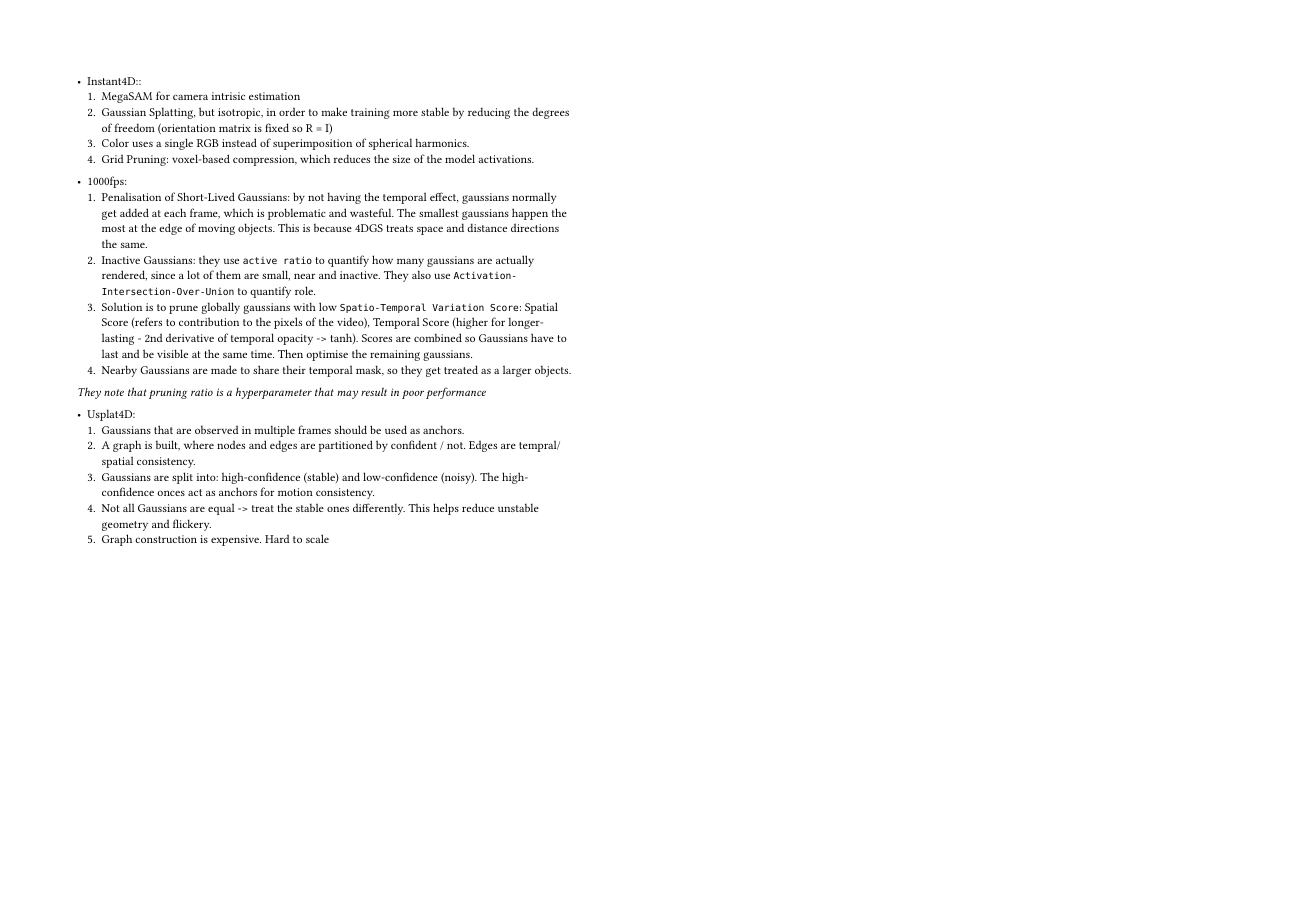
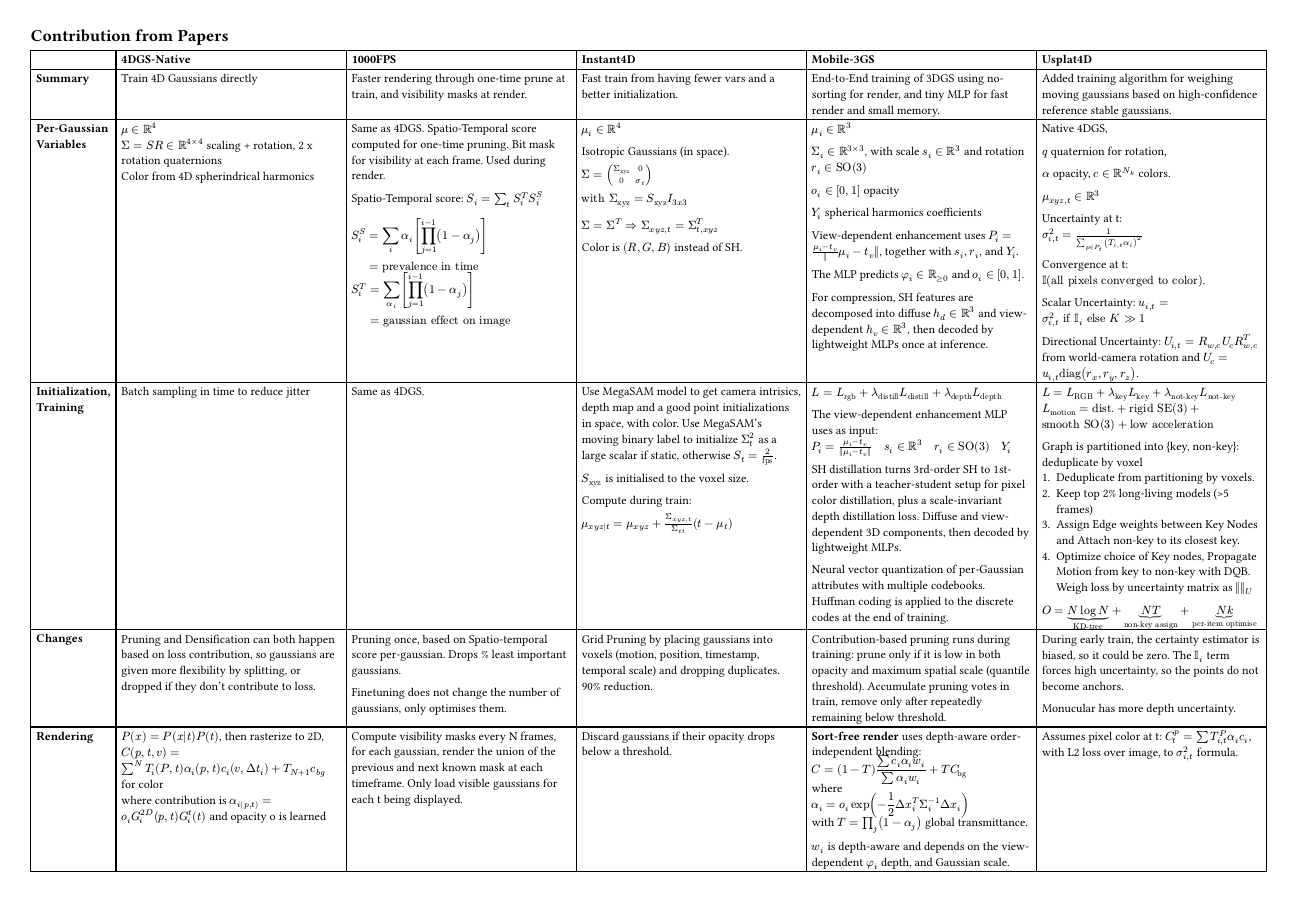
Before and after one commit to AliEmreSenel/4DGS, a Typst document (Notes.typ): the whole page. Compiled offline with Typst 0.15.

Commit message:
add: summary table over all papers

```diff
--- a/Notes.typ
+++ b/Notes.typ
@@ -1,5 +0,0 @@
-- Instant4D::
-  1. MegaSAM for camera intrisic estimation
-  2. Gaussian Splatting, but isotropic, in order to make training more stable by reducing the degrees of freedom (orientation matrix is fixed so R = I)
-  3. Color uses a single RGB instead of superimposition of spherical harmonics.
-  4. Grid Pruning: voxel-based compression, which reduces the size of the model activations.
@@ -6,14 +13,3 @@
 
-- 1000fps:
-  1. Penalisation of Short-Lived Gaussians: by not having the temporal effect, gaussians normally get added at each frame, which is problematic and wasteful. The smallest gaussians happen the most at the edge of moving objects. This is because 4DGS treats space and distance directions the same.
-  2. Inactive Gaussians: they use `active ratio` to quantify how many gaussians are actually rendered, since a lot of them are small, near and inactive. They also use `Activation-Intersection-Over-Union` to quantify role.
-  3. Solution is to prune globally gaussians with low `Spatio-Temporal Variation Score`: Spatial Score (refers to contribution to the pixels of the video), Temporal Score (higher for longer-lasting - 2nd derivative of temporal opacity -> tanh). Scores are combined so Gaussians have to last and be visible at the same time. Then optimise the remaining gaussians.
-  4. Nearby Gaussians are made to share their temporal mask, so they get treated as a larger objects.
-_They note that pruning ratio is a hyperparameter that may result in poor performance_
+= Contribution from Papers
 
-- Usplat4D:
-  1. Gaussians that are observed in multiple frames should be used as anchors.
-  2. A graph is built, where nodes and edges are partitioned by confident / not. Edges are tempral/spatial consistency.
-  3. Gaussians are split into: high-confidence (stable) and low-confidence (noisy). The high-confidence onces act as anchors for motion consistency.
-  4. Not all Gaussians are equal -> treat the stable ones differently. This helps reduce unstable geometry and flickery.
-  5. Graph construction is expensive. Hard to scale
@@ -19,0 +28,71 @@
+#let summary-4dgs = [Train 4D Gaussians directly]
+#let summary-1000 = [Faster rendering through one-time prune at train, and visibility masks at render.]
+#let summary-instant = [Fast train from having fewer vars and a better initialization.]
+#let summary-mobile = [End-to-End training of 3DGS using no-sorting for render, and tiny MLP for fast render and small memory.]
+#let summary-usplat = [Added training algorithm for weighing moving gaussians based on high-confidence reference stable gaussians.]
+
+#let encoding-4dgs = [
+  $mu in RR^4$ \
+  $Sigma = S R in RR^(4 times 4)$ scaling + rotation, 2 x rotation quaternions \
+  Color from 4D spherindrical harmonics
+]
+#let encoding-1000 = [
+  Same as 4DGS.
+  Spatio-Temporal score computed for one-time pruning.
+  Bit mask for visibility at each frame. Used during render.
+
+  Spatio-Temporal score: $S_i &= sum_t S^T_i S_i^S$ \ \
+
+  $
+    S_i^S & = sum_i alpha_i [product_(j=1)^(i-1)(1-alpha_j)] \
+          & = "prevalence in time"
+  $
+
+  $
+    S_i^T & = sum_alpha_i [product_(j=1)^(i-1)(1-alpha_j)] \
+          & = "gaussian effect on image"
+  $
+]
+#let encoding-instant = [
+  $mu_i in RR^4$
+
+  Isotropic Gaussians (in space).
+
+  $Sigma =
+  mat(
+    Sigma_"xyz", 0;
+    0, sigma_t,
+  )
+  \ "with"
+  Sigma_"xyz" = S_"xyz" I_(3 x 3)$
+
+
+  $Sigma=Sigma^T => Sigma_(x y z,t) = Sigma_(t, x y z)^T$
+
+  Color is $(R,G,B)$ instead of SH.
+
+]
+#let encoding-mobile = [
+  $mu_i in RR^3$
+
+  $Sigma_i in RR^(3 times 3)$, with scale $s_i in RR^3$ and rotation $r_i in "SO"(3)$
+
+  $o_i in [0,1]$ opacity
+
+  $Y_i$ spherical harmonics coefficients
+
+  View-dependent enhancement uses
+  $P_i = (mu_i - t_v) / ||mu_i - t_v||$,
+  together with $s_i$, $r_i$, and $Y_i$.
+
+  The MLP predicts
+  $phi_i in RR_(>=0)$ and $o_i in [0,1]$.
+
+  For compression, SH features are decomposed into
+  diffuse $h_d in RR^3$ and view-dependent $h_v in RR^3$,
+  then decoded by lightweight MLPs once at inference.
+]
+#let encoding-usplat = [
+  Native 4DGS,
+
+  $q$ quaternion for rotation,
@@ -19,0 +106,83 @@
+  Convergence at t: $II("all pixels converged to color")$.
+
+  Scalar Uncertainty: $u_(i,t) = sigma_(i,t)^2 "if" II_i "else" K >> 1$
+
+  Directional Uncertainty: $U_(i,t) = R_(w,c) U_c R_(w,c)^T$ from world-camera rotation and $U_c = u_(i,t)"diag"(r_x, r_y, r_z)$.
+]
+
+#let training-4dgs = [Batch sampling in time to reduce jitter]
+#let training-1000 = [
+  Same as 4DGS.
+]
+#let training-instant = [
+  Use #link("https://mega-sam.github.io/")[MegaSAM] model to get camera intrisics, depth map and a good point initializations in space, with color. Use MegaSAM's moving binary label to initialize $Sigma_t^2$ as a large scalar if static, otherwise $S_t = 2 / "fps"$.
+
+  $S_"xyz"$ is initialised to the voxel size.
+
+  Compute during train:
+
+  $mu_(x y z|t) = mu_(x y z) + Sigma_(x y z, t) / Sigma_(t t) (t - mu_t)$
+]
+#let training-mobile = [
+  $L = L_"rgb" + lambda_"distill" L_"distill" + lambda_"depth" L_"depth"$
+
+  The view-dependent enhancement MLP uses as input: \
+  $P_i = (mu_i - t_v)/(||mu_i - t_v||) quad s_i in RR^3 quad r_i in "SO"(3) quad Y_i$
+
+  SH distillation turns 3rd-order SH to 1st-order with a teacher-student setup for pixel color distillation, plus a scale-invariant depth distillation loss.
+  Diffuse and view-dependent 3D components, then decoded by lightweight MLPs.
+
+  Neural vector quantization of per-Gaussian attributes with multiple codebooks.
+  Huffman coding is applied to the discrete codes at the end of training.
+]
+#let training-usplat = [
+  $L=L_"RGB" + lambda_"key"L_"key" + lambda_"not-key"L_"not-key"$
+  $L_"motion" = "dist." + "rigid SE(3)" + "smooth SO(3)" + "low acceleration"$
+
+  Graph is partitioned into {key, non-key}: deduplicate by voxel
+  1. Deduplicate from partitioning by voxels.
+  2. Keep top 2% long-living models (>5 frames)
+  3. Assign Edge weights between Key Nodes and Attach non-key to its closest key.
+  4. Optimize choice of Key nodes, Propagate Motion from key to non-key with DQB. Weigh loss by uncertainty matrix as $||||_U$
+
+  $O = underbrace(N log N, "KD-tree") + underbrace(N T, "non-key assign") + underbrace(N k, "per-item optimise")$
+]
+
+#let changes-4dgs = [Pruning and Densification can both happen based on loss contribution, so gaussians are given more flexibility by splitting, or dropped if they don't contribute to loss.]
+#let changes-1000 = [
+  Pruning once, based on Spatio-temporal score per-gaussian. Drops % least important gaussians.
+
+  Finetuning does not change the number of gaussians, only optimises them.
+]
+#let changes-instant = [
+  Grid Pruning by placing gaussians into voxels (motion, position, timestamp, temporal scale) and dropping duplicates. 90% reduction.
+]
+#let changes-mobile = [
+  Contribution-based pruning runs during training: prune only if it is low in both opacity and maximum spatial scale (quantile threshold). Accumulate pruning votes in train, remove only after repeatedly remaining below threshold.
+]
+#let changes-usplat = [
+  During early train, the certainty estimator is biased, so it could be zero. The $II_i$ term forces high uncertainty, so the points do not become anchors.
+
+  Monucular has more depth uncertainty.
+]
+
+#let rendering-4dgs = [
+  $P(x)=P(x|t)P(t)$, then rasterize to 2D, \
+  $C(p,t,v)=sum^N T_i (P,t)alpha_i (p,t)c_i (v, Delta t_i) + T_(N+1)c_(b g)$ for color \
+  where contribution is $alpha_i(p,t)=o_i G^(2D)_i (p,t)G^t_i (t)$ and opacity o is learned
+]
+#let rendering-instant = [
+  Compute visibility masks every N frames, for each gaussian, render the union of the previous and next known mask at each timeframe.
+  Only load visible gaussians for each t being displayed.
+]
+#let rendering-1000 = [
+  Discard gaussians if their opacity drops below a threshold.
+]
+#let rendering-mobile = [
+  *Sort-free render* uses depth-aware order-independent blending:
+
+  $
+  C = (1 - T) (sum c_i alpha_i w_i) / (sum alpha_i w_i) + T C_"bg"
+  $
+
+  where
@@ -19,0 +195,7 @@
+  view-dependent $phi_i$ depth, and Gaussian scale.
+]
+#let rendering-usplat = [
+  Assumes pixel color at t: $C_t^p = sum T_(i,t)^P alpha_i c_i$, with L2 loss over image, to $sigma^2_(i,t)$ formula.
+]
+
+#table(
```
Also changed, not shown: Notes.typ (56 more changed lines).
